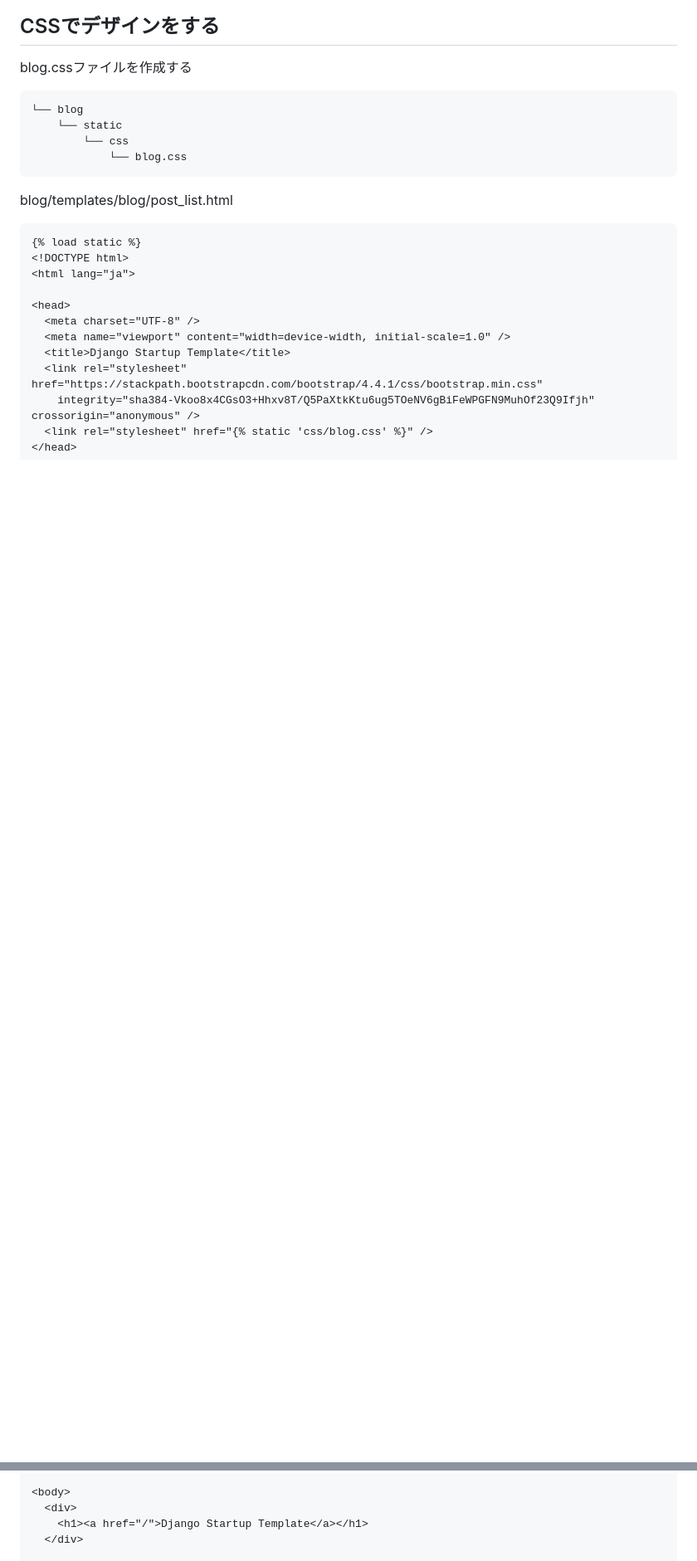
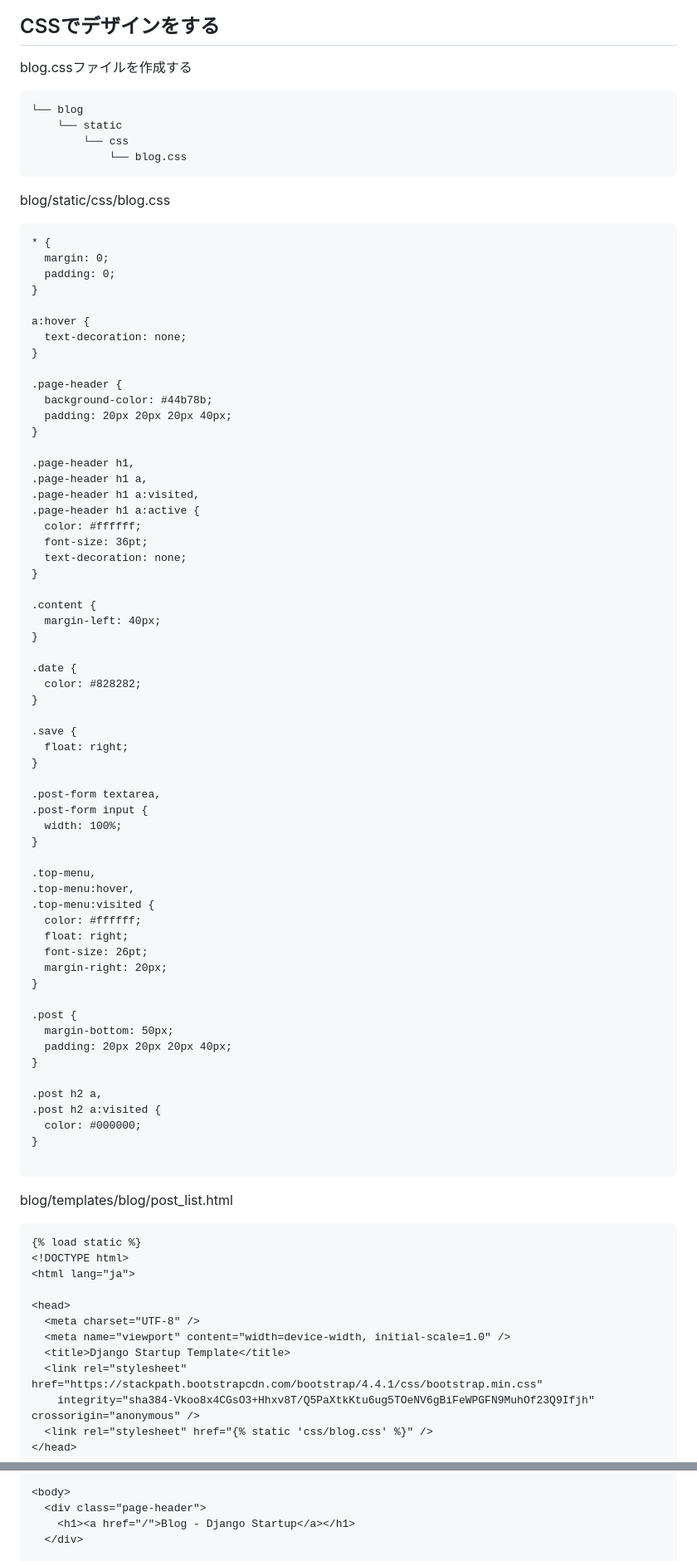
Before and after one commit to haruyasu/django-template, a Markdown page: README.md, 2 parts joined by grey strips. Shown: that part at 83% size. Drawn GitHub-style; blank space fills up the shorter version.

````diff
--- a/README.md
+++ b/README.md
@@ -320,6 +320,69 @@ blog.cssファイルを作成する
             └── blog.css
 ```
 
+blog/static/css/blog.css
+```css:blog/static/css/blog.css
+* {
+  margin: 0;
+  padding: 0;
+}
+
+a:hover {
+  text-decoration: none;
+}
+
+.page-header {
+  background-color: #44b78b;
+  padding: 20px 20px 20px 40px;
+}
+
+.page-header h1,
+.page-header h1 a,
+.page-header h1 a:visited,
+.page-header h1 a:active {
+  color: #ffffff;
+  font-size: 36pt;
+  text-decoration: none;
+}
+
+.content {
+  margin-left: 40px;
+}
+
+.date {
+  color: #828282;
+}
+
+.save {
+  float: right;
+}
+
+.post-form textarea,
+.post-form input {
+  width: 100%;
+}
+
+.top-menu,
+.top-menu:hover,
+.top-menu:visited {
+  color: #ffffff;
+  float: right;
+  font-size: 26pt;
+  margin-right: 20px;
+}
+
+.post {
+  margin-bottom: 50px;
+  padding: 20px 20px 20px 40px;
+}
+
+.post h2 a,
+.post h2 a:visited {
+  color: #000000;
+}
+
+```
+
 blog/templates/blog/post_list.html
 ```html:blog/templates/blog/post_list.html
 {% load static %}
@@ -336,8 +399,8 @@ blog/templates/blog/post_list.html
 </head>
 
 <body>
-  <div>
-    <h1><a href="/">Django Startup Template</a></h1>
+  <div class="page-header">
+    <h1><a href="/">Blog - Django Startup</a></h1>
   </div>
 
   {% for post in posts %}
````
Also changed, not shown: other parts of README.md (+77 -1 lines), img/css.png (added), 3 other files.
